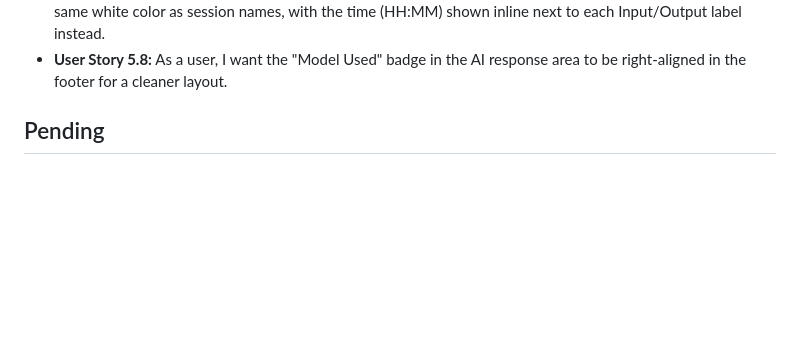
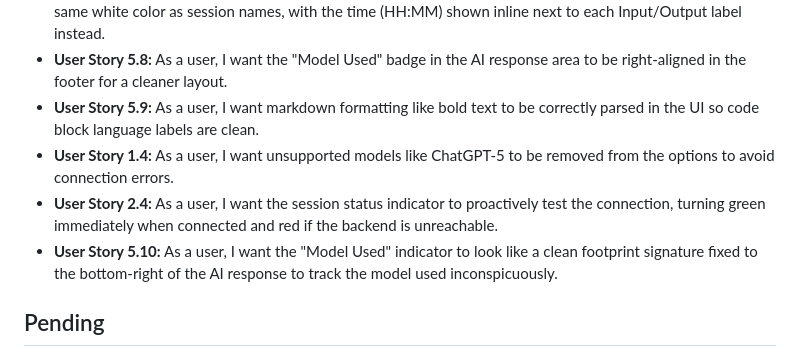
Before and after one commit to 70milan/job_bandit, a Markdown page: user_stories.md, the part around the change. Rendered like a GitHub page; blank space fills up the shorter version.

Commit message:
docs: update user stories with recent fixes

```diff
--- a/user_stories.md
+++ b/user_stories.md
@@ -17,6 +17,10 @@
 - **User Story 5.6:** As a user, I want GPT-5 and higher reasoning models' code blocks to format correctly, not just GPT-4 models. *(Fixed regex to handle GPT-5 formatting variations.)*
 - **User Story 5.7:** As a user, I want date separators in convo/history to show date-only (MM/DD/YYYY) in the same white color as session names, with the time (HH:MM) shown inline next to each Input/Output label instead.
 - **User Story 5.8:** As a user, I want the "Model Used" badge in the AI response area to be right-aligned in the footer for a cleaner layout.
+- **User Story 5.9:** As a user, I want markdown formatting like bold text to be correctly parsed in the UI so code block language labels are clean.
+- **User Story 1.4:** As a user, I want unsupported models like ChatGPT-5 to be removed from the options to avoid connection errors.
+- **User Story 2.4:** As a user, I want the session status indicator to proactively test the connection, turning green immediately when connected and red if the backend is unreachable.
+- **User Story 5.10:** As a user, I want the "Model Used" indicator to look like a clean footprint signature fixed to the bottom-right of the AI response to track the model used inconspicuously.
 
 ## Pending
 
```
